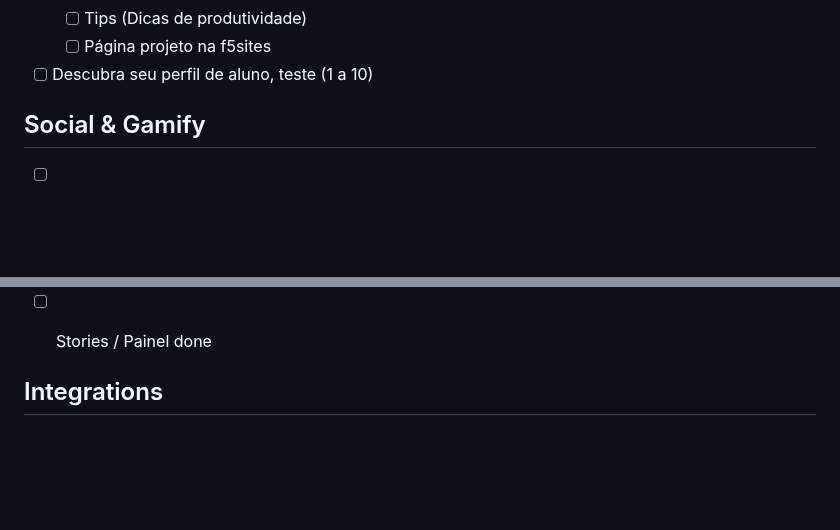
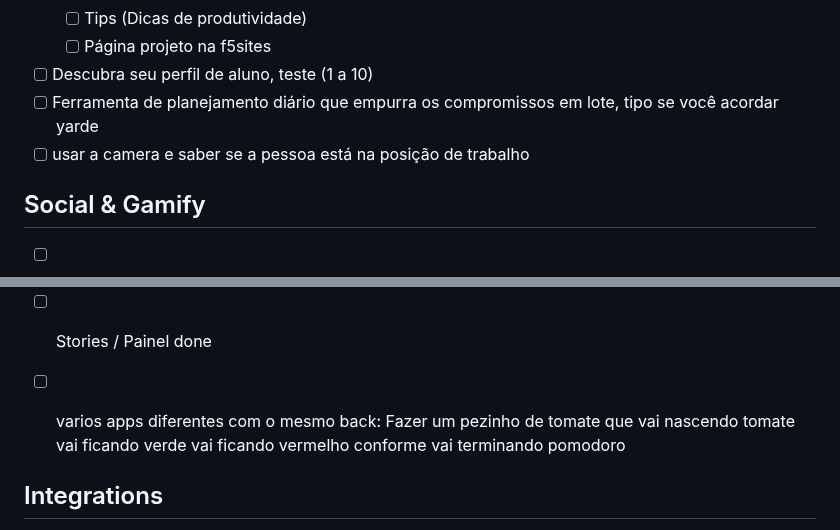
Before and after one commit to franciscof5/www.pomodoros.com.br-javascript-wp-theme-2025, a Markdown page: README.md, 2 parts joined by grey strips. Drawn GitHub-style; blank space fills up the shorter version.

```diff
--- a/README.md
+++ b/README.md
@@ -113,6 +113,8 @@ Cria um servidor de Pomodoros usando o WordPress. Um post tipo 'projectimer_focu
   - [ ] Tips (Dicas de produtividade)
   - [ ] Página projeto na f5sites
 - [ ] Descubra seu perfil de aluno, teste (1 a 10)
+- [ ] Ferramenta de planejamento diário que empurra os compromissos em lote, tipo se você acordar yarde
+- [ ] usar a camera e saber se a pessoa está na posição de trabalho
 
 ## Social & Gamify
 - [ ] XP
@@ -135,6 +137,7 @@ Cria um servidor de Pomodoros usando o WordPress. Um post tipo 'projectimer_focu
   - [ ] Tags
   - [ ] Friends (somente público)
 - [ ] Stories / Painel done
+- [ ] varios apps diferentes com o mesmo back: Fazer um pezinho de tomate que vai nascendo tomate vai ficando verde vai ficando vermelho conforme vai terminando pomodoro
 
 
 ## Integrations
```
